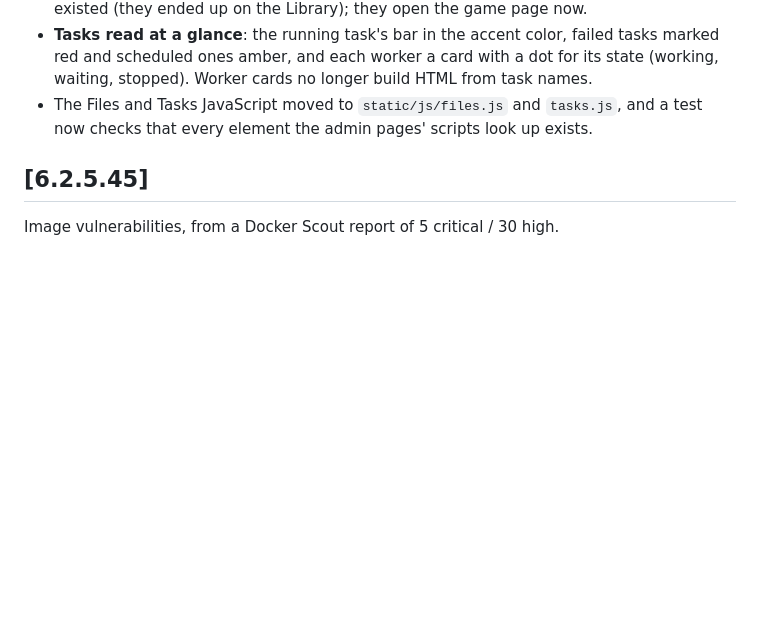
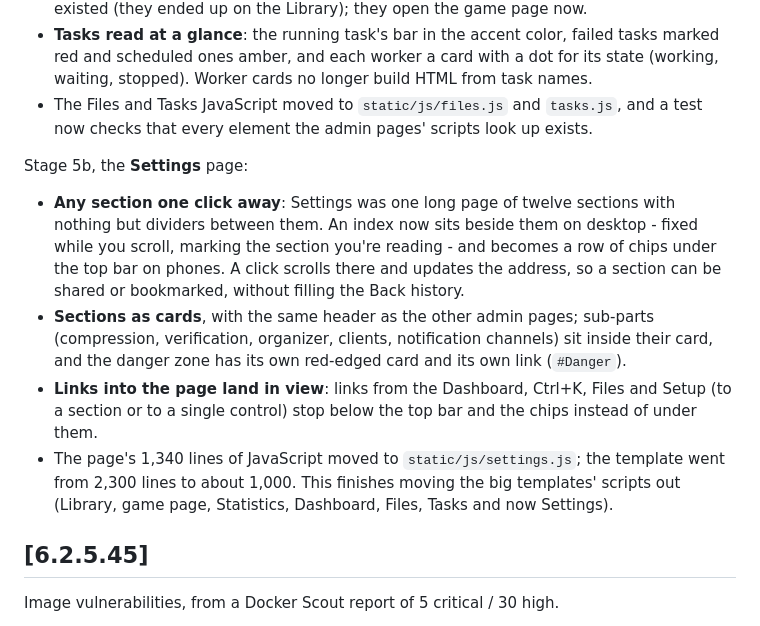
Before and after one commit to EstebanKZL/ownfoil-plus, a Markdown page: CHANGELOG.md, the part around the change. GitHub-like rendering; blank space fills up the shorter version.

Commit message:
Document stage 5b
Co-Authored-By: Claude Opus 5.5 <noreply@anthropic.com>

```diff
--- a/CHANGELOG.md
+++ b/CHANGELOG.md
@@ -112,6 +112,25 @@ Stage 5a, the **Files, Tasks and Services** pages:
   (working, waiting, stopped). Worker cards no longer build HTML from task names.
 - The Files and Tasks JavaScript moved to `static/js/files.js` and `tasks.js`, and a
   test now checks that every element the admin pages' scripts look up exists.
+
+Stage 5b, the **Settings** page:
+
+- **Any section one click away**: Settings was one long page of twelve sections with
+  nothing but dividers between them. An index now sits beside them on desktop - fixed
+  while you scroll, marking the section you're reading - and becomes a row of chips
+  under the top bar on phones. A click scrolls there and updates the address, so a
+  section can be shared or bookmarked, without filling the Back history.
+- **Sections as cards**, with the same header as the other admin pages; sub-parts
+  (compression, verification, organizer, clients, notification channels) sit inside
+  their card, and the danger zone has its own red-edged card and its own link
+  (`#Danger`).
+- **Links into the page land in view**: links from the Dashboard, Ctrl+K, Files and
+  Setup (to a section or to a single control) stop below the top bar and the chips
+  instead of under them.
+- The page's 1,340 lines of JavaScript moved to `static/js/settings.js`; the template
+  went from 2,300 lines to about 1,000. This finishes moving the big templates'
+  scripts out (Library, game page, Statistics, Dashboard, Files, Tasks and now
+  Settings).
 
 ## [6.2.5.45]
 
```
